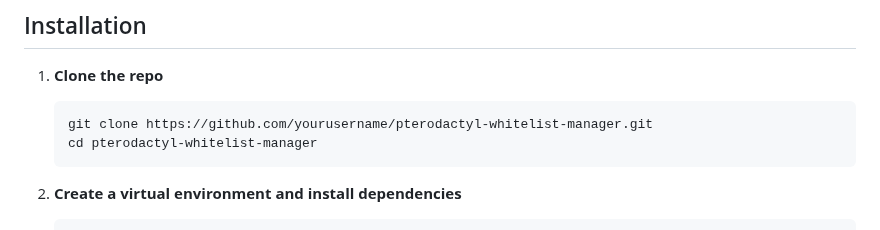
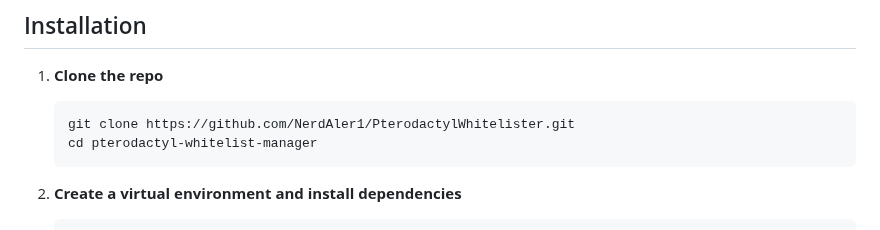
Before and after one commit to NerdAler1/PterodactylWhitelister, a Markdown page: README.md, the part around the change. GitHub-like rendering.

````diff
--- a/README.md
+++ b/README.md
@@ -27,7 +27,7 @@ A Flask-based web application to collect Minecraft and Discord usernames, conver
 1. **Clone the repo**
 
    ```bash
-   git clone https://github.com/yourusername/pterodactyl-whitelist-manager.git
+   git clone https://github.com/NerdAler1/PterodactylWhitelister.git
    cd pterodactyl-whitelist-manager
    ```
 
````
